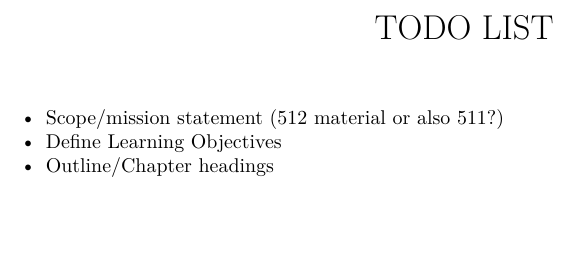
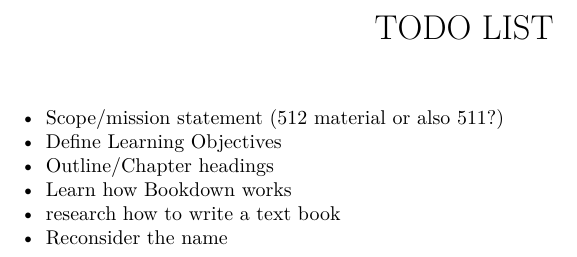
Before and after one commit to matthewravery/methods-and-doe-for-biological-sciences, an R Markdown document (TODO.Rmd): part of the page, cut so that both start at the same text, the shorter picture padded with empty space. Rendered offline with R 4.5, knitr and Pandoc, then LaTeX, with nearby package versions.

Commit message:
added a few things

```diff
--- a/TODO.Rmd
+++ b/TODO.Rmd
@@ -6,3 +6,6 @@ output: pdf_document
 - Scope/mission statement (512 material or also 511?)
 - Define Learning Objectives
 - Outline/Chapter headings
+- Learn how Bookdown works
+- research how to write a text book
+- Reconsider the name
```
